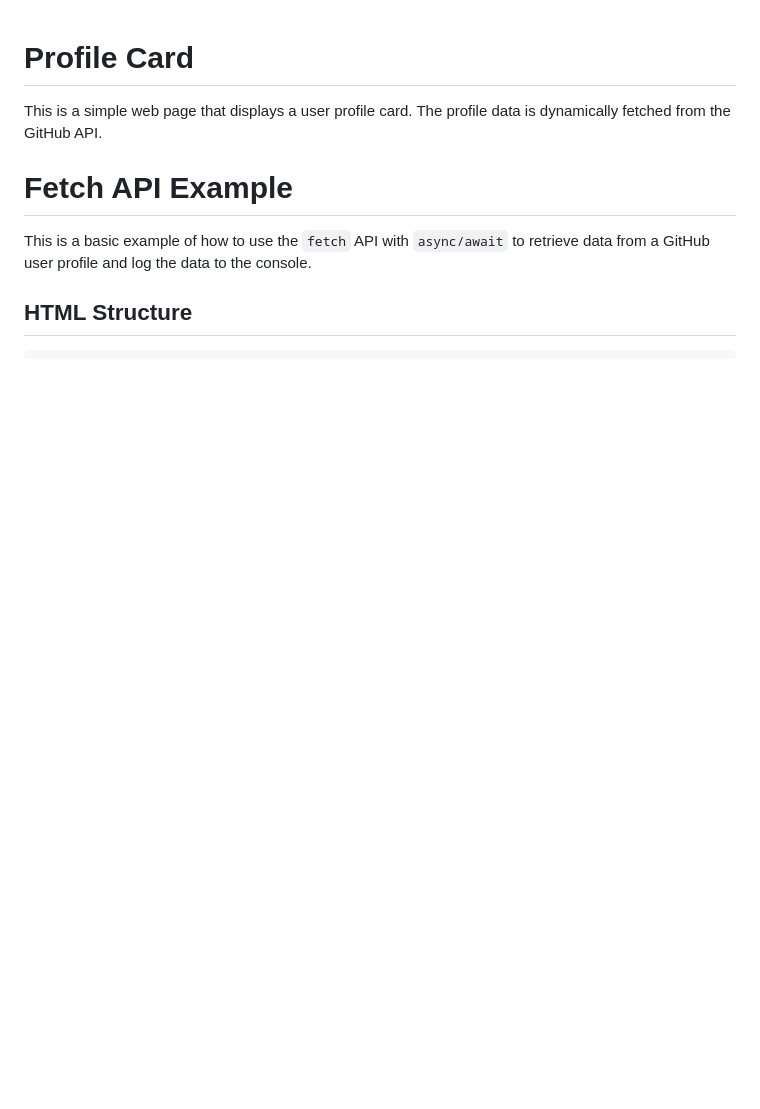
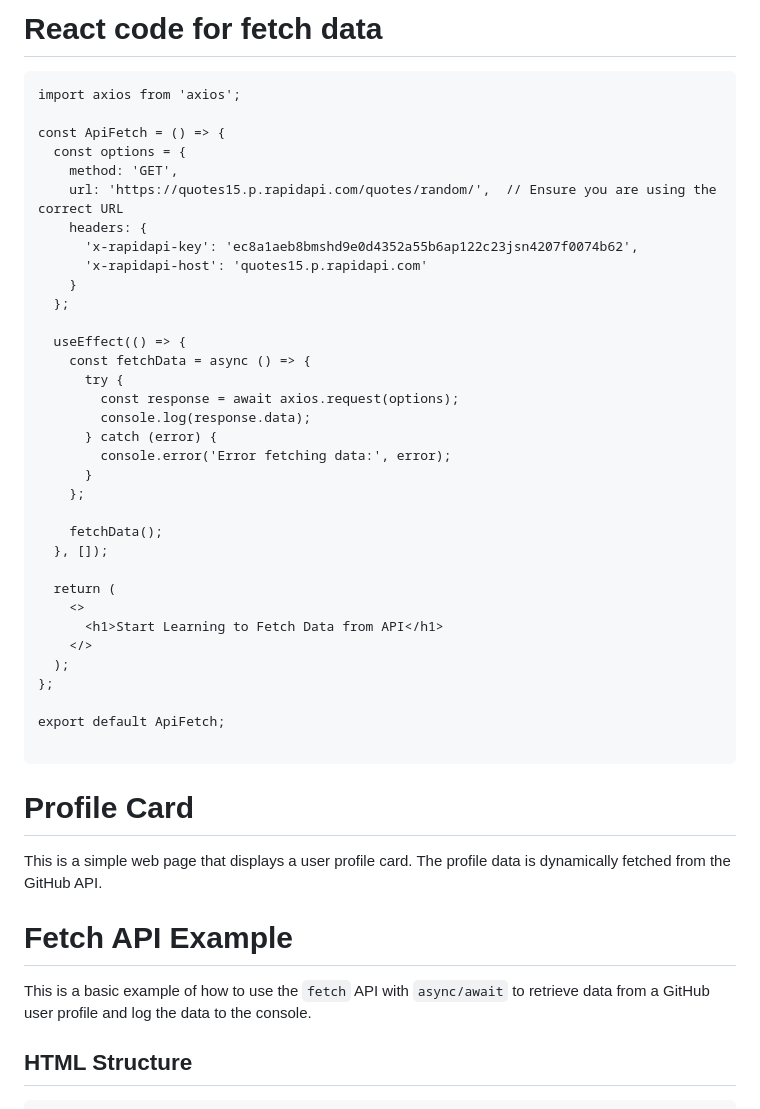
Before and after one commit to Bhattiaman/api_fetch_tutroial, a Markdown page: readme.md, the part around the change. Drawn GitHub-style; blank space fills up the shorter version.

````diff
--- a/readme.md
+++ b/readme.md
@@ -1,3 +1,42 @@
+# React code for fetch data
+
+```import React, { useEffect } from 'react';
+import axios from 'axios';
+
+const ApiFetch = () => {
+  const options = {
+    method: 'GET',
+    url: 'https://quotes15.p.rapidapi.com/quotes/random/',  // Ensure you are using the correct URL
+    headers: {
+      'x-rapidapi-key': 'ec8a1aeb8bmshd9e0d4352a55b6ap122c23jsn4207f0074b62',
+      'x-rapidapi-host': 'quotes15.p.rapidapi.com'
+    }
+  };
+
+  useEffect(() => {
+    const fetchData = async () => {
+      try {
+        const response = await axios.request(options);
+        console.log(response.data);
+      } catch (error) {
+        console.error('Error fetching data:', error);
+      }
+    };
+
+    fetchData();
+  }, []);
+
+  return (
+    <>
+      <h1>Start Learning to Fetch Data from API</h1>
+    </>
+  );
+};
+
+export default ApiFetch;
+
+```
+
 # Profile Card
 
 This is a simple web page that displays a user profile card. The profile data is dynamically fetched from the GitHub API.
````
